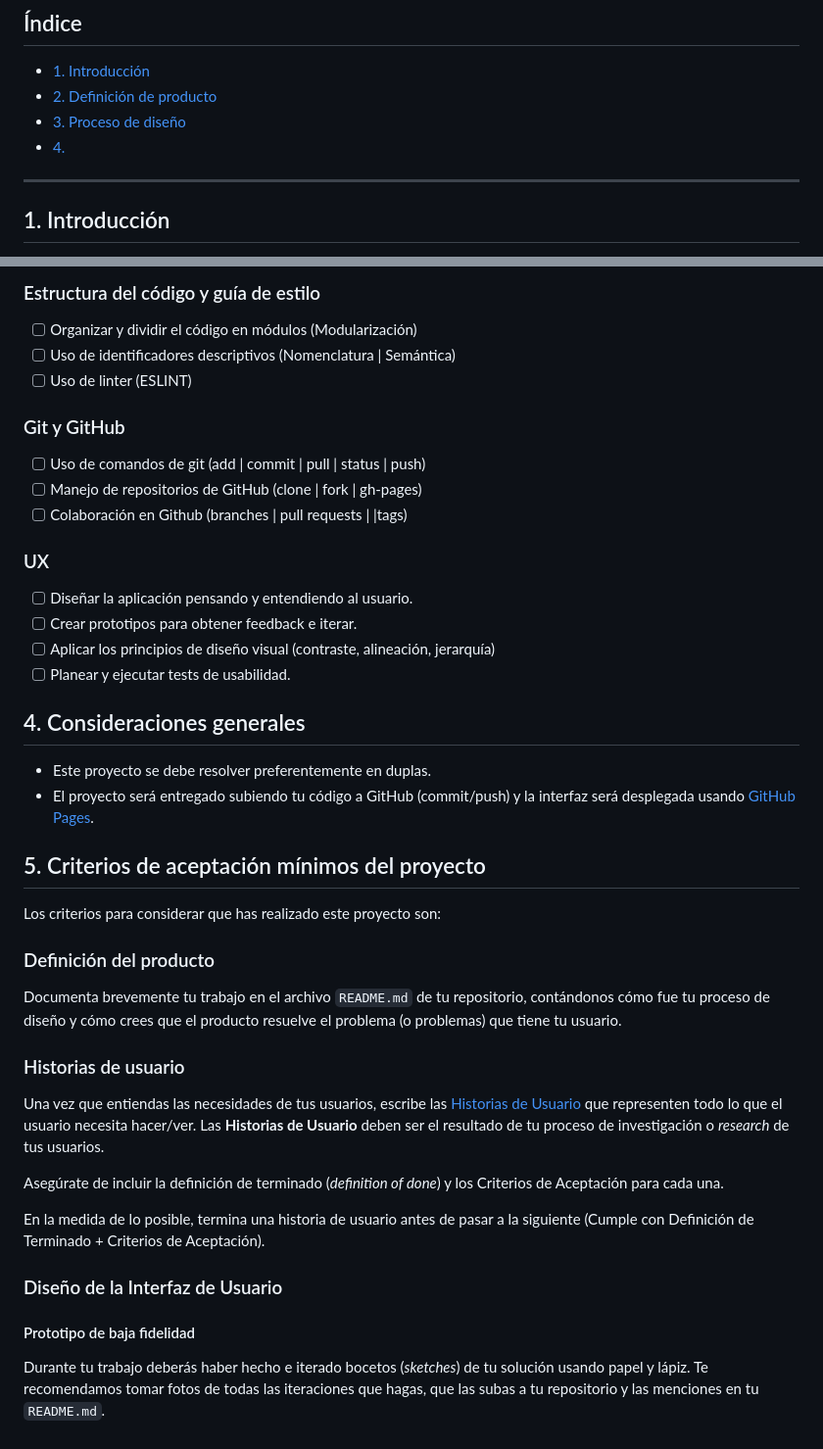
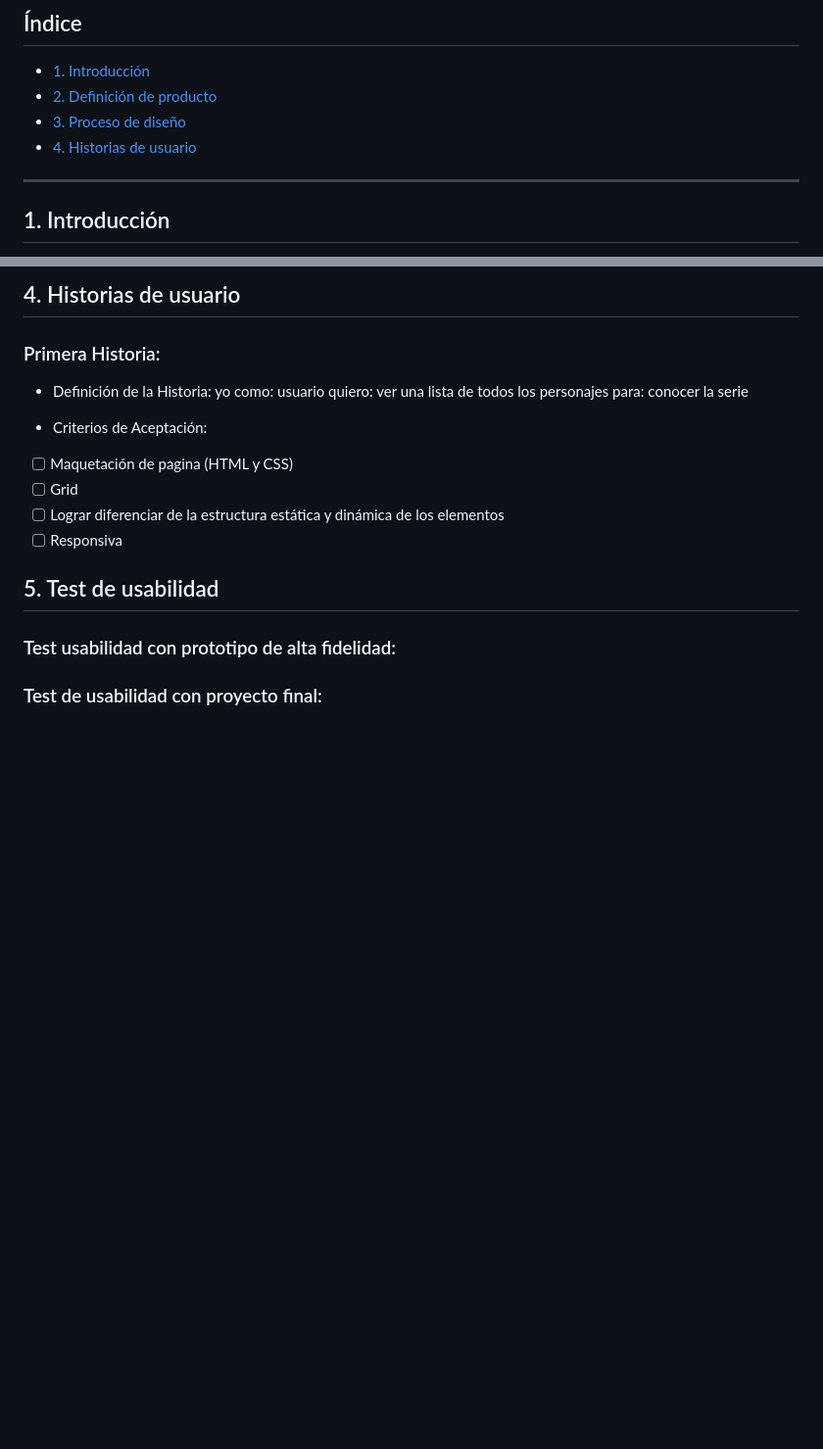
Before and after one commit to Laboratoria/SCL015-data-lovers, a Markdown page: README Project.md, 2 parts joined by grey strips. Shown at 98% size. Drawn GitHub-style; blank space fills up the shorter version.

```diff
--- a/README Project.md
+++ b/README Project.md
@@ -5,7 +5,7 @@
 * [1. Introducción](#1-preámbulo)
 * [2. Definición de producto](#2-)
 * [3. Proceso de diseño](#3-)
-* [4. ](#4-)
+* [4. Historias de usuario](#4-)
 
 
 ***
@@ -67,58 +81,22 @@ insertar foto
 
 
-### Estructura del código y guía de estilo
+## 4. Historias de usuario
 
-* [ ] Organizar y dividir el código en módulos (Modularización)
-* [ ] Uso de identificadores descriptivos (Nomenclatura | Semántica)
-* [ ] Uso de linter (ESLINT)
+### Primera Historia:
 
-### Git y GitHub
+- Definición de la Historia:
+yo como: usuario
+quiero: ver una lista de todos los personajes
+para: conocer la serie
 
-* [ ] Uso de comandos de git (add | commit | pull | status | push)
-* [ ] Manejo de repositorios de GitHub (clone | fork | gh-pages)
-* [ ] Colaboración en Github (branches | pull requests | |tags)
+- Criterios de Aceptación:
+* [ ] Maquetación de pagina (HTML y CSS)
+* [ ] Grid
+* [ ] Lograr diferenciar de la estructura estática y dinámica de los elementos
+* [ ] Responsiva
 
-### UX
+## 5. Test de usabilidad
 
-* [ ] Diseñar la aplicación pensando y entendiendo al usuario.
-* [ ] Crear prototipos para obtener feedback e iterar.
-* [ ] Aplicar los principios de diseño visual (contraste, alineación, jerarquía)
-* [ ] Planear y ejecutar tests de usabilidad.
+### Test usabilidad con prototipo de alta fidelidad:
 
-## 4. Consideraciones generales
-
-* Este proyecto se debe resolver preferentemente en duplas.
-* El proyecto será entregado subiendo tu código a GitHub (commit/push) y la
-  interfaz será desplegada usando [GitHub Pages](https://pages.github.com/).
-
-## 5. Criterios de aceptación mínimos del proyecto
-
-Los criterios para considerar que has realizado este proyecto son:
-
-### Definición del producto
-
-Documenta brevemente tu trabajo en el archivo `README.md` de tu repositorio,
-contándonos cómo fue tu proceso de diseño y cómo crees que el producto resuelve
-el problema (o problemas) que tiene tu usuario.
-
-### Historias de usuario
-
-Una vez que entiendas las necesidades de tus usuarios, escribe las [Historias
-de Usuario](https://es.wikipedia.org/wiki/Historias_de_usuario) que representen
-todo lo que el usuario necesita hacer/ver. Las **Historias de Usuario** deben
-ser el resultado de tu proceso de investigación o _research_ de tus usuarios.
-
-Asegúrate de incluir la definición de terminado (_definition of done_) y los
-Criterios de Aceptación para cada una.
-
-En la medida de lo posible, termina una historia de usuario antes de pasar
-a la siguiente (Cumple con Definición de Terminado + Criterios de Aceptación).
-
-### Diseño de la Interfaz de Usuario
-
-#### Prototipo de baja fidelidad
-
-Durante tu trabajo deberás haber hecho e iterado bocetos (_sketches_) de tu
-solución usando papel y lápiz. Te recomendamos tomar fotos de todas las
-iteraciones que hagas, que las subas a tu repositorio y las menciones en tu
-`README.md`.
+### Test de usabilidad con proyecto final:
```
Also changed, not shown: other parts of README Project.md (+26 -12 lines), src/img/figmarickandmorty.png (added), src/img/sketch1.jpg (added), src/img/sketch2.jpg (added), src/img/sketch3.jpg (added), src/img/sketch4.jpg (added), 1 other file.
